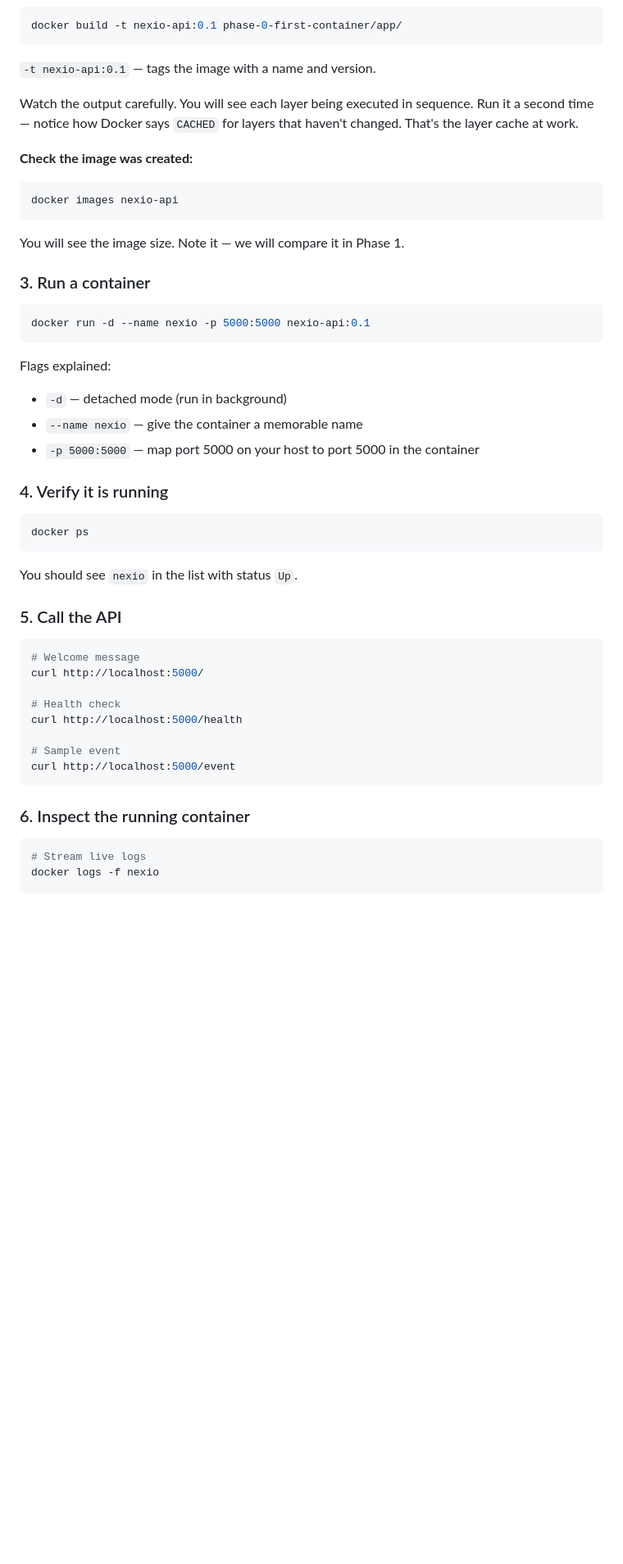
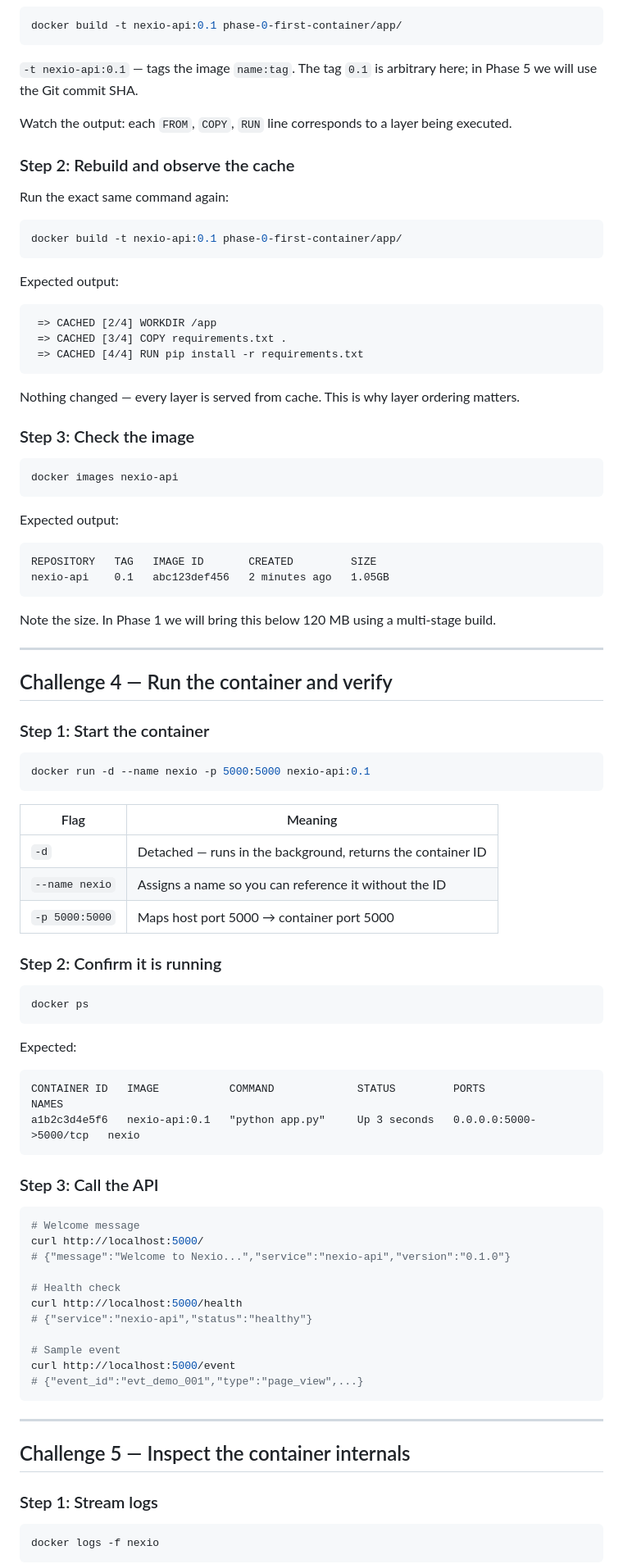
Before and after one commit to wb-platform-engineering-lab/containerization-lab, a Markdown page: phase-0-first-container/README.md, the part around one of its changes. Shown at 82% size. Drawn GitHub-style; blank space fills up the shorter version.

````diff
--- a/phase-0-first-container/README.md
+++ b/phase-0-first-container/README.md
@@ -86,53 +144,92 @@ Three endpoints:
 docker build -t nexio-api:0.1 phase-0-first-container/app/
 ```
 
-`-t nexio-api:0.1` — tags the image with a name and version.
+`-t nexio-api:0.1` — tags the image `name:tag`. The tag `0.1` is arbitrary here; in Phase 5 we will use the Git commit SHA.
 
-Watch the output carefully. You will see each layer being executed in sequence. Run it a second time — notice how Docker says `CACHED` for layers that haven't changed. That's the layer cache at work.
+Watch the output: each `FROM`, `COPY`, `RUN` line corresponds to a layer being executed.
 
-**Check the image was created:**
+### Step 2: Rebuild and observe the cache
+
+Run the exact same command again:
+
+```bash
+docker build -t nexio-api:0.1 phase-0-first-container/app/
+```
+
+Expected output:
+```
+ => CACHED [2/4] WORKDIR /app
+ => CACHED [3/4] COPY requirements.txt .
+ => CACHED [4/4] RUN pip install -r requirements.txt
+```
+
+Nothing changed — every layer is served from cache. This is why layer ordering matters.
+
+### Step 3: Check the image
 
 ```bash
 docker images nexio-api
 ```
 
-You will see the image size. Note it — we will compare it in Phase 1.
+Expected output:
+```
+REPOSITORY   TAG   IMAGE ID       CREATED         SIZE
+nexio-api    0.1   abc123def456   2 minutes ago   1.05GB
+```
 
-### 3. Run a container
+Note the size. In Phase 1 we will bring this below 120 MB using a multi-stage build.
+
+---
+
+## Challenge 4 — Run the container and verify
+
+### Step 1: Start the container
 
 ```bash
 docker run -d --name nexio -p 5000:5000 nexio-api:0.1
 ```
 
-Flags explained:
-- `-d` — detached mode (run in background)
-- `--name nexio` — give the container a memorable name
-- `-p 5000:5000` — map port 5000 on your host to port 5000 in the container
+| Flag | Meaning |
+|---|---|
+| `-d` | Detached — runs in the background, returns the container ID |
+| `--name nexio` | Assigns a name so you can reference it without the ID |
+| `-p 5000:5000` | Maps host port 5000 → container port 5000 |
 
-### 4. Verify it is running
+### Step 2: Confirm it is running
 
 ```bash
 docker ps
 ```
 
-You should see `nexio` in the list with status `Up`.
+Expected:
+```
+CONTAINER ID   IMAGE           COMMAND             STATUS         PORTS                    NAMES
+a1b2c3d4e5f6   nexio-api:0.1   "python app.py"     Up 3 seconds   0.0.0.0:5000->5000/tcp   nexio
+```
 
-### 5. Call the API
+### Step 3: Call the API
 
 ```bash
 # Welcome message
 curl http://localhost:5000/
+# {"message":"Welcome to Nexio...","service":"nexio-api","version":"0.1.0"}
 
 # Health check
 curl http://localhost:5000/health
+# {"service":"nexio-api","status":"healthy"}
 
 # Sample event
 curl http://localhost:5000/event
+# {"event_id":"evt_demo_001","type":"page_view",...}
 ```
 
-### 6. Inspect the running container
+---
+
+## Challenge 5 — Inspect the container internals
+
+### Step 1: Stream logs
 
 ```bash
-# Stream live logs
 docker logs -f nexio
+```
 
````
Also changed, not shown: other parts of phase-0-first-container/README.md (+197 -129 lines).
